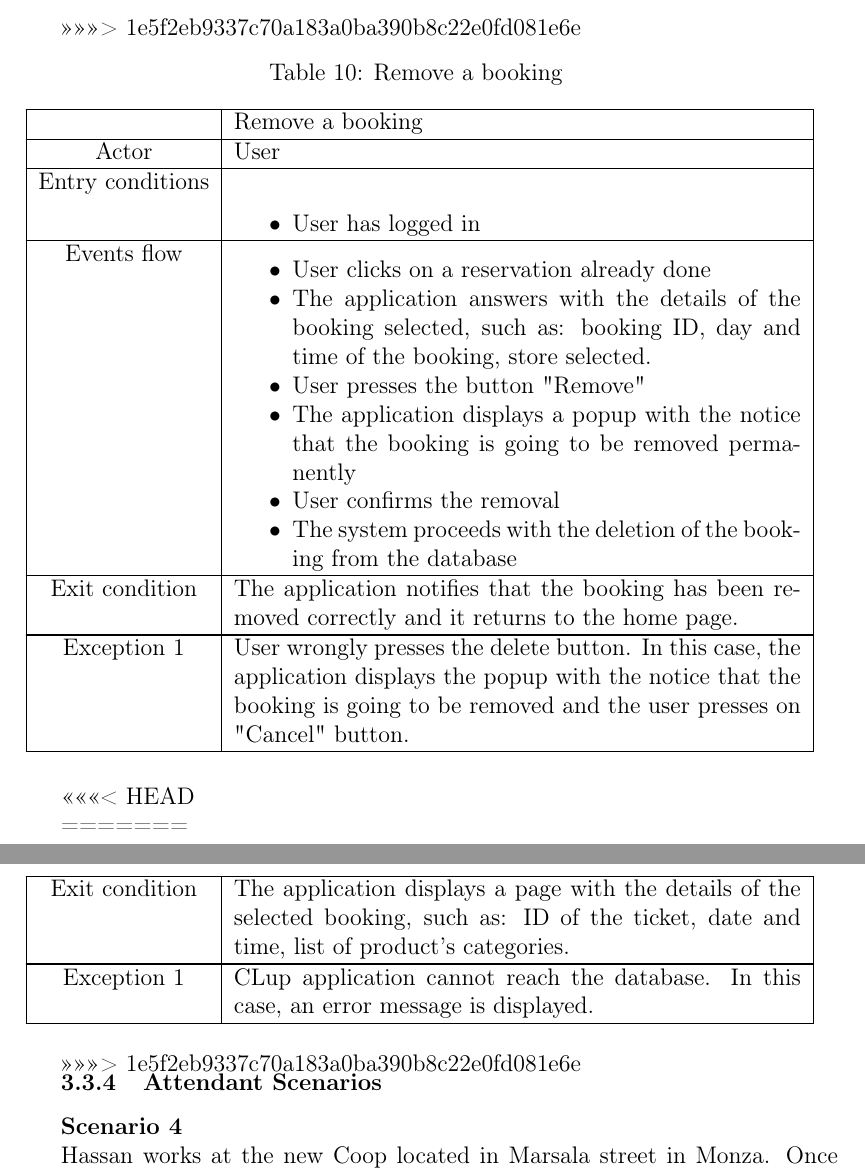
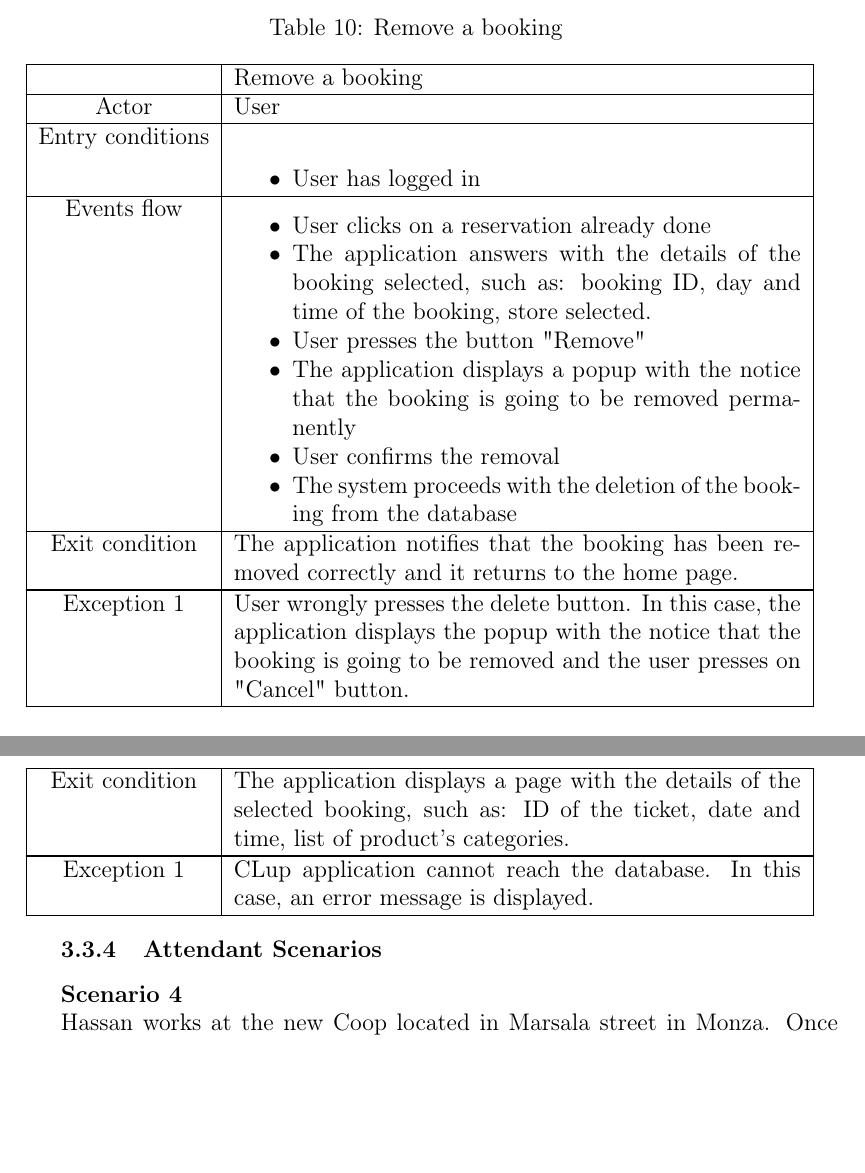
Before and after one commit to PiroX4256/SE2-Piemonti-Pirovano-Sonnino, a LaTeX document (RASD/rasd.tex): two parts of pages 41 and 51 of 66, joined at a grey line, cut at the place of the change, the shorter picture padded with empty space. Compiled offline with pdfLaTeX.

Commit message:
merge ali

```diff
--- a/RASD/rasd.tex
+++ b/RASD/rasd.tex
@@ -698,7 +697,6 @@ A full-time student at Politecnico di Milano decided to stay in his apartment in
     \caption{\textit{Make a reservation sequence diagram}}
 \end{figure}
 \newpage
->>>>>>> 1e5f2eb9337c70a183a0ba390b8c22e0fd081e6e
 \begin{longtable}{|c| p{10cm}|}
     \caption{Remove a booking}                                                                                                                                                                                   \\
     \hline
@@ -726,9 +724,7 @@ A full-time student at Politecnico di Milano decided to stay in his apartment in
     Exception 1      & User wrongly presses the delete button. In this case, the application displays the popup with the notice that the booking is going to be removed and the user presses on "Cancel" button. \\
     \hline
 \end{longtable}
-<<<<<<< HEAD
 
-=======
 \newpage
 \begin{figure}[!htb]
     \centering
@@ -911,7 +907,6 @@ The manager of Eurospin's chain of discount in Italy asked to the store administ
     Exception 1      & CLup application cannot reach the database. In this case, an error message is displayed.                                                          \\
     \hline
 \end{longtable}
->>>>>>> 1e5f2eb9337c70a183a0ba390b8c22e0fd081e6e
 
 \begin{minipage}{\textwidth}
     \subsubsection{Attendant Scenarios}
```
Also changed, not shown: RASD/rasd.tex (6 more changed lines). Lines whose indentation alone changed are shown as unchanged.
